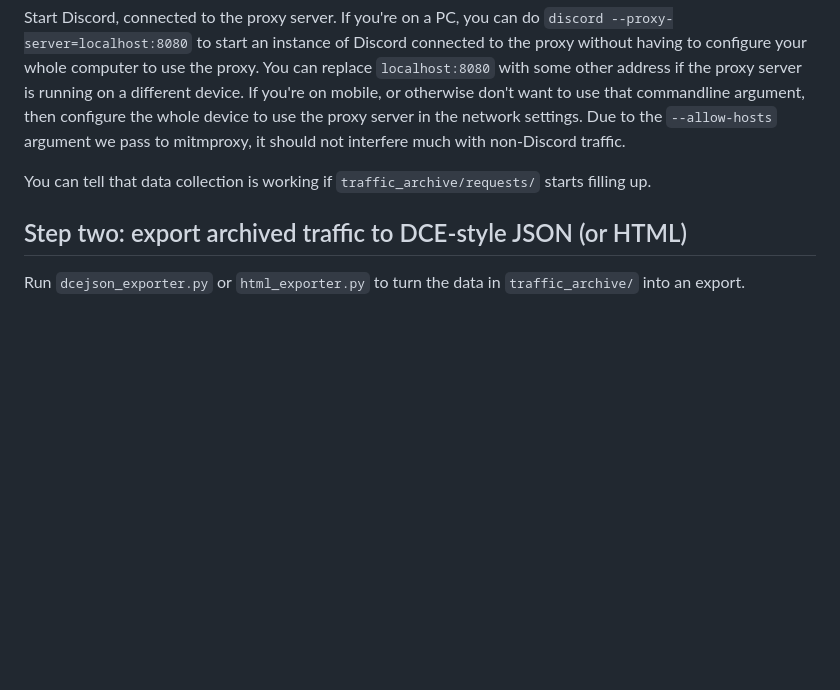
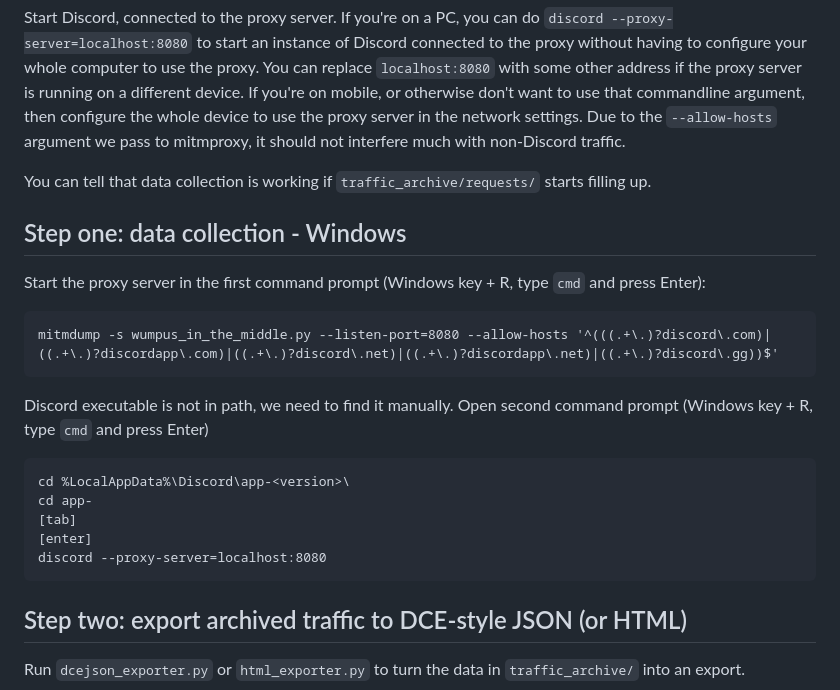
Before and after one commit to Roachbones/discordless, a Markdown page: readme.md, the part around the change printed below. Drawn GitHub-style; blank space fills up the shorter version.

````diff
--- a/readme.md
+++ b/readme.md
@@ -46,6 +87,22 @@ Start the proxy server: `mitmdump -s wumpus_in_the_middle.py --listen-port=8080
 Start Discord, connected to the proxy server. If you're on a PC, you can do `discord --proxy-server=localhost:8080` to start an instance of Discord connected to the proxy without having to configure your whole computer to use the proxy. You can replace `localhost:8080` with some other address if the proxy server is running on a different device. If you're on mobile, or otherwise don't want to use that commandline argument, then configure the whole device to use the proxy server in the network settings. Due to the `--allow-hosts` argument we pass to mitmproxy, it should not interfere much with non-Discord traffic.
 
 You can tell that data collection is working if `traffic_archive/requests/` starts filling up.
+
+## Step one: data collection - Windows
+
+Start the proxy server in the first command prompt (Windows key + R, type `cmd` and press Enter):
+```
+mitmdump -s wumpus_in_the_middle.py --listen-port=8080 --allow-hosts '^(((.+\.)?discord\.com)|((.+\.)?discordapp\.com)|((.+\.)?discord\.net)|((.+\.)?discordapp\.net)|((.+\.)?discord\.gg))$'
+```
+
+Discord executable is not in path, we need to find it manually. Open second command prompt (Windows key + R, type `cmd` and press Enter)
+```
+cd %LocalAppData%\Discord\app-<version>\
+cd app-
+[tab]
+[enter]
+discord --proxy-server=localhost:8080
+```
 
 ## Step two: export archived traffic to DCE-style JSON (or HTML)
 
````
Also changed, not shown: other parts of readme.md (+43 -2 lines).
